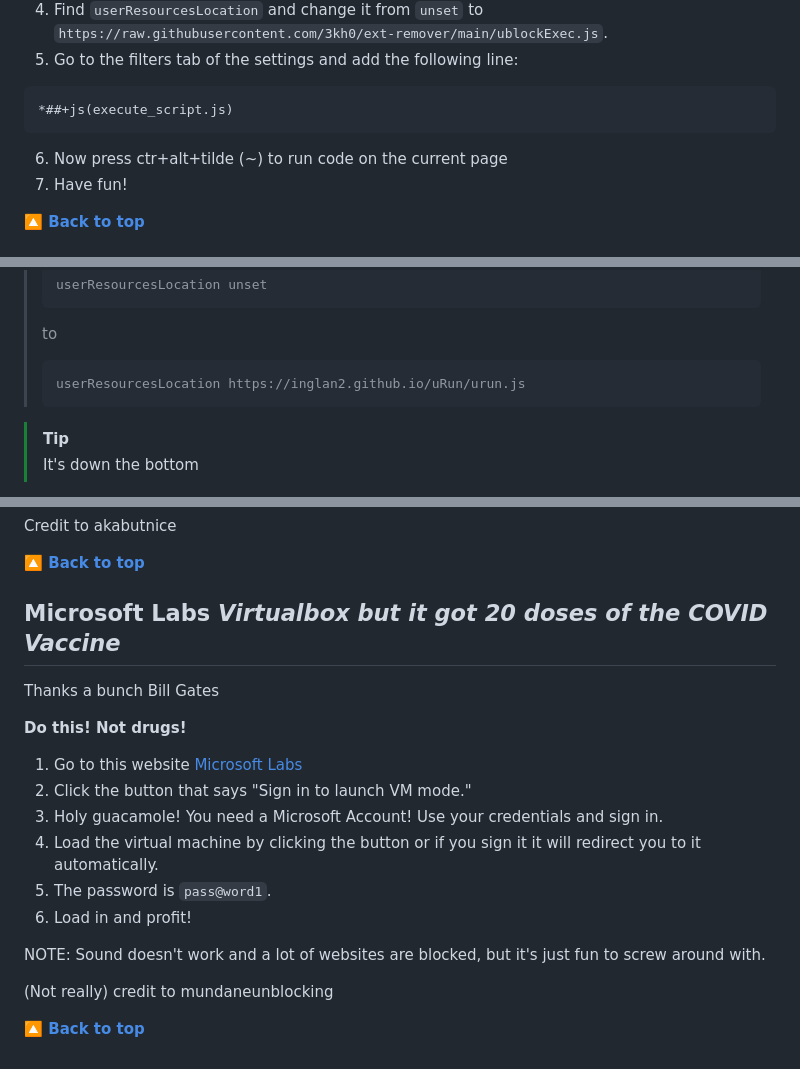
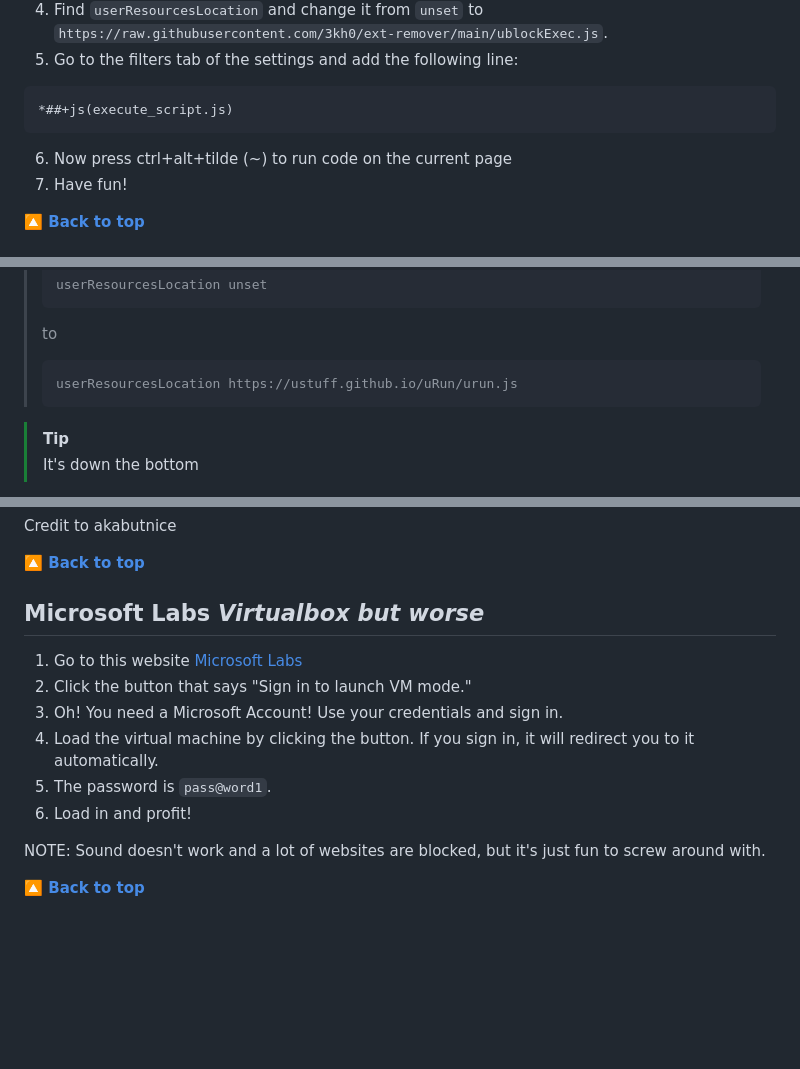
Before and after one commit to 3kh0/ext-remover, a Markdown page: README.md, 3 parts joined by grey strips. GitHub-like rendering; blank space fills up the shorter version.

````diff
--- a/README.md
+++ b/README.md
@@ -814,7 +814,7 @@ If your school allows the uBlock Origin Chrome extension, you can run bookmarkle
 ```
 *##+js(execute_script.js)
 ```
-6. Now press ctr+alt+tilde (~) to run code on the current page
+6. Now press ctrl+alt+tilde (~) to run code on the current page
 7. Have fun!
 
 [**🔼 Back to top**](#ext-remover)
@@ -842,7 +842,7 @@ Recently Google cracked down on bookmarklets and now they don't work (It's based
 > ```
 > to
 > ```
-> userResourcesLocation https://inglan2.github.io/uRun/urun.js
+> userResourcesLocation https://ustuff.github.io/uRun/urun.js
 > ```
 
 > [!TIP]
@@ -939,20 +939,15 @@ Credit to akabutnice
 
 [**🔼 Back to top**](#ext-remover)
 
-## Microsoft Labs *Virtualbox but it got 20 doses of the COVID Vaccine*
+## Microsoft Labs *Virtualbox but worse*
 
-Thanks a bunch Bill Gates
-
-**Do this! Not drugs!**
 1. Go to this website [Microsoft Labs](https://learn.microsoft.com/en-us/training/modules/implement-common-integration-features-finance-ops/10-exercise-1)
 2. Click the button that says "Sign in to launch VM mode."
-3. Holy guacamole! You need a Microsoft Account! Use your credentials and sign in.
-4. Load the virtual machine by clicking the button or if you sign it it will redirect you to it automatically.
+3. Oh! You need a Microsoft Account! Use your credentials and sign in.
+4. Load the virtual machine by clicking the button. If you sign in, it will redirect you to it automatically.
 5. The password is `pass@word1`.
 6. Load in and profit!
 
 NOTE: Sound doesn't work and a lot of websites are blocked, but it's just fun to screw around with.
 
-(Not really) credit to mundaneunblocking
-
 [**🔼 Back to top**](#ext-remover)
````
